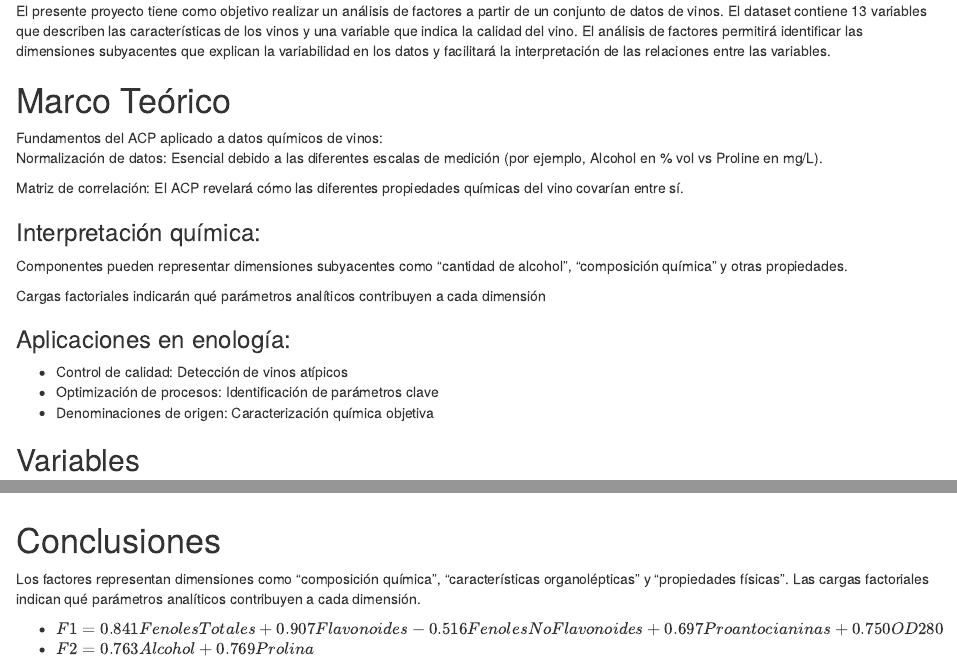
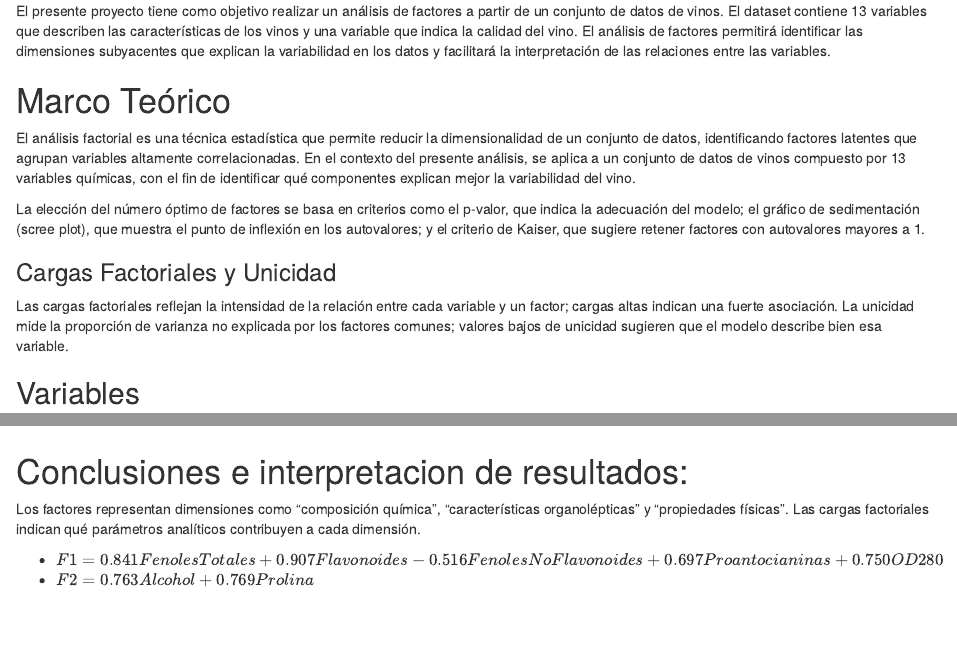
Before and after one commit to AldoGatica123/economics-statistics-proj01, an R Markdown document (proyecto_03/Proyecto03.Rmd): the page in a window 1100 px wide, from 190 px down, and a second part further down, joined at a grey line. Rendered offline with R 4.5, knitr and Pandoc, with nearby package versions.

Commit message:
Finalizado
Todo arreglado

````diff
--- a/proyecto_03/Proyecto03.Rmd
+++ b/proyecto_03/Proyecto03.Rmd
@@ -18,22 +18,14 @@ El presente proyecto tiene como objetivo realizar un análisis de factores a par
 
 # Marco Teórico
 
-Fundamentos del ACP aplicado a datos químicos de vinos:
-Normalización de datos: Esencial debido a las diferentes escalas de medición (por ejemplo, Alcohol en % vol vs Proline en mg/L).
+El análisis factorial es una técnica estadística que permite reducir la dimensionalidad de un conjunto de datos, identificando factores latentes que agrupan variables altamente correlacionadas. En el contexto del presente análisis, se aplica a un conjunto de datos de vinos compuesto por 13 variables químicas, con el fin de identificar qué componentes explican mejor la variabilidad del vino.
 
-Matriz de correlación: El ACP revelará cómo las diferentes propiedades químicas del vino covarían entre sí.
+La elección del número óptimo de factores se basa en criterios como el p-valor, que indica la adecuación del modelo; el gráfico de sedimentación (scree plot), que muestra el punto de inflexión en los autovalores; y el criterio de Kaiser, que sugiere retener factores con autovalores mayores a 1.
 
-### Interpretación química:
+### Cargas Factoriales y Unicidad
 
-  Componentes pueden representar dimensiones subyacentes como "cantidad de alcohol", "composición química" y otras propiedades.
+Las cargas factoriales reflejan la intensidad de la relación entre cada variable y un factor; cargas altas indican una fuerte asociación. La unicidad mide la proporción de varianza no explicada por los factores comunes; valores bajos de unicidad sugieren que el modelo describe bien esa variable.
 
-  Cargas factoriales indicarán qué parámetros analíticos contribuyen a cada dimensión
-
-### Aplicaciones en enología:
-
-  - Control de calidad: Detección de vinos atípicos
-  - Optimización de procesos: Identificación de parámetros clave
-  - Denominaciones de origen: Caracterización química objetiva
 
 ## Variables
 
@@ -140,7 +132,7 @@ theme_minimal()
 g_promax
 ```
 
-# Conclusiones
+# Conclusiones e interpretacion de resultados:
 
 Los factores representan dimensiones como "composición química", "características organolépticas" y "propiedades físicas". Las cargas factoriales indican qué parámetros analíticos contribuyen a cada dimensión.
 
````
